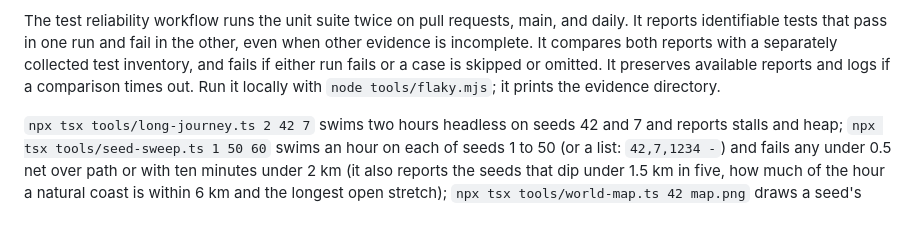
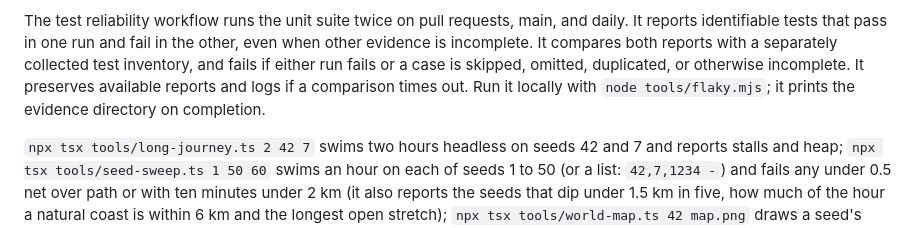
Before and after one commit to ejmlabs/ejm-calm, a Markdown page: README.md, the part around the change. GitHub-like rendering.

Commit message:
no-mistakes(document): Clarify reliability documentation; tests not run

```diff
--- a/README.md
+++ b/README.md
@@ -48,9 +48,9 @@ The test reliability workflow runs the unit suite twice on pull requests, main,
 and daily. It reports identifiable tests that pass in one run and fail in the
 other, even when other evidence is incomplete. It compares both reports with a
 separately collected test inventory, and fails if either run fails or a case is
-skipped or omitted. It preserves available reports and logs if a comparison
-times out. Run it locally with
-`node tools/flaky.mjs`; it prints the evidence directory.
+skipped, omitted, duplicated, or otherwise incomplete. It preserves available
+reports and logs if a comparison times out. Run it locally with
+`node tools/flaky.mjs`; it prints the evidence directory on completion.
 
 `npx tsx tools/long-journey.ts 2 42 7` swims
 two hours headless on seeds 42 and 7 and reports stalls and heap; `npx tsx tools/seed-sweep.ts 1 50 60` swims an hour on each of seeds 1 to 50 (or a list: `42,7,1234 -`) and fails any under 0.5 net over path or with ten minutes under 2 km (it also reports the seeds that dip under 1.5 km in five, how much of the hour a natural coast is within 6 km and the longest open stretch); `npx tsx tools/world-map.ts 42 map.png` draws a seed's world from above (land, regions, the migration lane, optionally the whale's track); `npx tsx tools/frame-cost.ts`
```
Also changed, not shown: AGENTS.md (+1 -1 lines).
